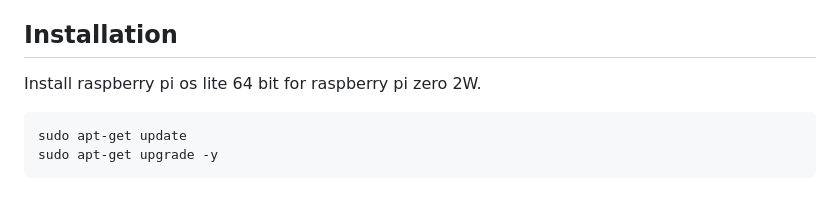
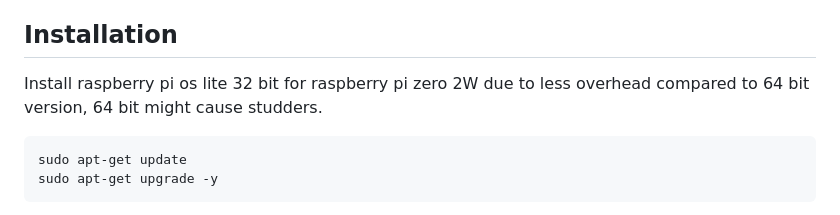
Before and after one commit to Simpag/Boat-Airplay, a Markdown page: README.md, the part around the change. Rendered like a GitHub page.

````diff
--- a/README.md
+++ b/README.md
@@ -5,7 +5,7 @@
 * TP-Link TL-WN722N
 
 ## Installation
-Install raspberry pi os lite 64 bit for raspberry pi zero 2W.
+Install raspberry pi os lite 32 bit for raspberry pi zero 2W due to less overhead compared to 64 bit version, 64 bit might cause studders.
 
 ```
 sudo apt-get update
````
